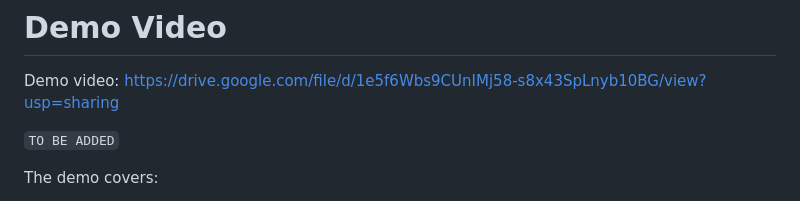
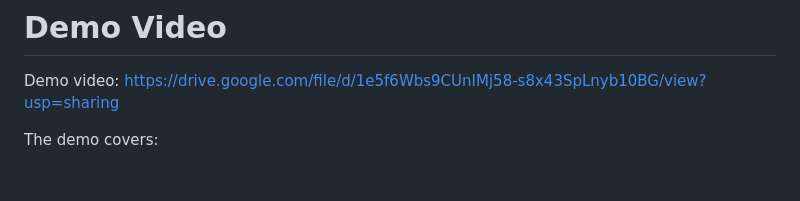
Before and after one commit to adarshworksaus/rhombus-ai-assessment, a Markdown page: README.md, the part around the change. Drawn GitHub-style; blank space fills up the shorter version.

Commit message:
Remove demo video placeholder

```diff
--- a/README.md
+++ b/README.md
@@ -412,7 +412,6 @@ Environment-specific configuration should be stored outside source control.
 
 Demo video: https://drive.google.com/file/d/1e5f6Wbs9CUnIMj58-s8x43SpLnyb10BG/view?usp=sharing
 
-`TO BE ADDED`
 
 The demo covers:
 
```
